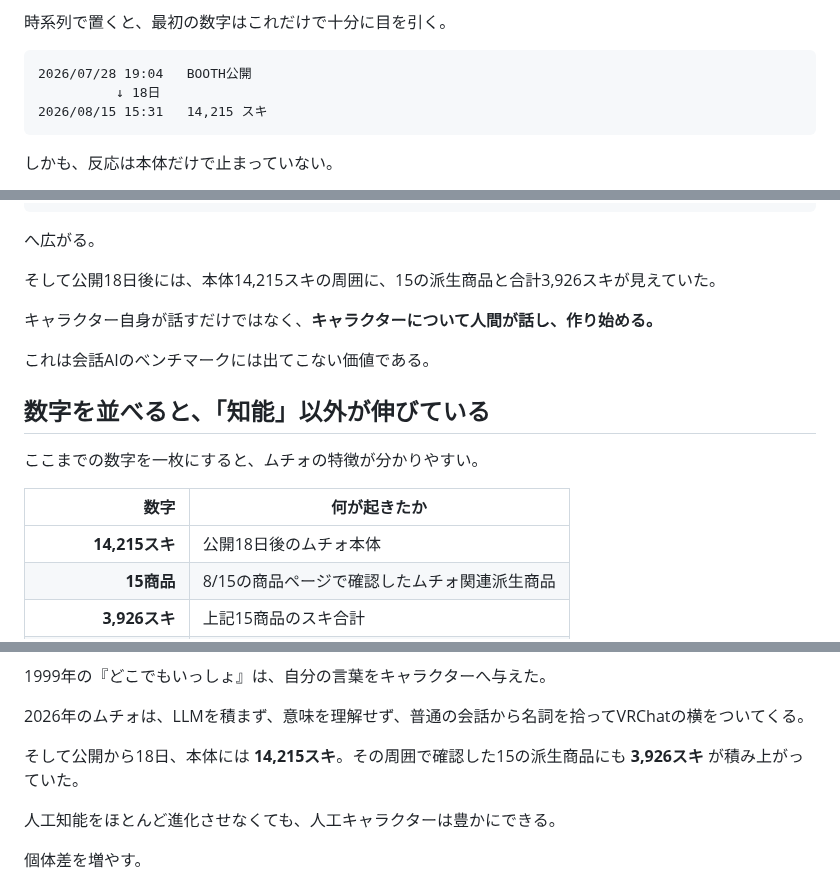
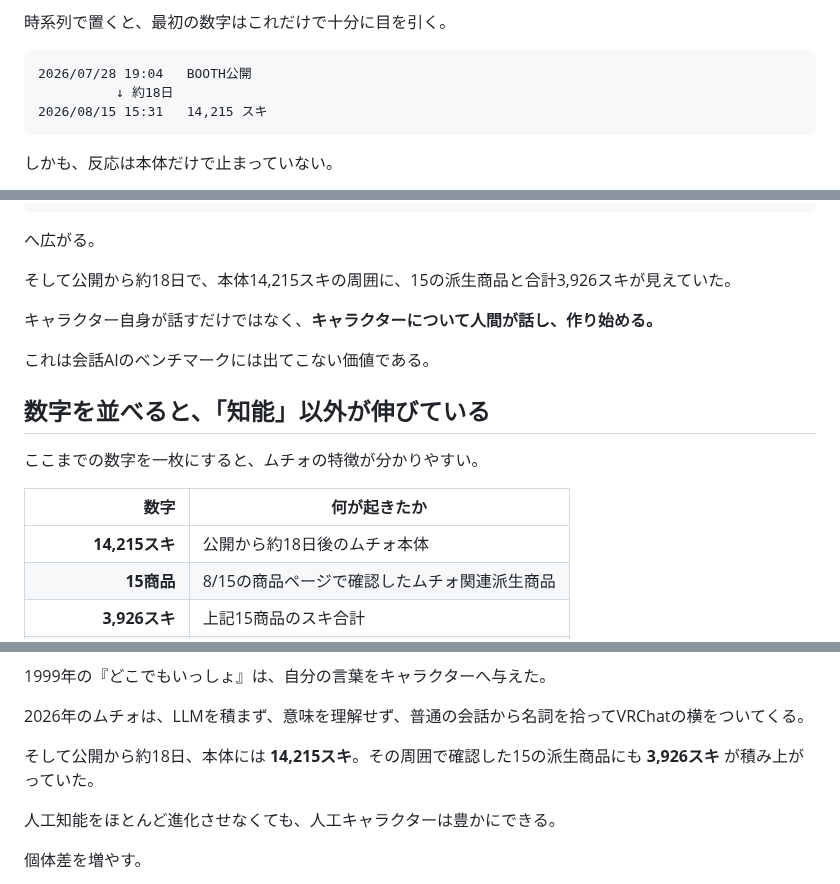
Before and after one commit to KAFKA2306/articles, a Markdown page: articles/2026-08-15-ai-character-intelligence-muchio.md, 3 parts joined by grey strips. GitHub-like rendering.

Commit message:
article: align Muchio day-count wording

````diff
--- a/articles/2026-08-15-ai-character-intelligence-muchio.md
+++ b/articles/2026-08-15-ai-character-intelligence-muchio.md
@@ -34,7 +34,7 @@ https://accounts.booth.pm/wish_lists.json?item_ids%5B%5D=8657397
 
 ```text
 2026/07/28 19:04   BOOTH公開
-          ↓ 18日
+          ↓ 約18日
 2026/08/15 15:31   14,215 スキ
 ```
 
@@ -358,7 +358,7 @@ https://hello.vrchat.com/blog/were-here
 
 へ広がる。
 
-そして公開18日後には、本体14,215スキの周囲に、15の派生商品と合計3,926スキが見えていた。
+そして公開から約18日で、本体14,215スキの周囲に、15の派生商品と合計3,926スキが見えていた。
 
 キャラクター自身が話すだけではなく、**キャラクターについて人間が話し、作り始める。**
 
@@ -370,7 +370,7 @@ https://hello.vrchat.com/blog/were-here
 
 | 数字 | 何が起きたか |
 |---:|---|
-| **14,215スキ** | 公開18日後のムチォ本体 |
+| **14,215スキ** | 公開から約18日後のムチォ本体 |
 | **15商品** | 8/15の商品ページで確認したムチォ関連派生商品 |
 | **3,926スキ** | 上記15商品のスキ合計 |
 | **1,770スキ** | 上位3派生商品のスキ合計 |
@@ -451,7 +451,7 @@ Sociality      ── VRChatと二次創作で増える
 
 2026年のムチォは、LLMを積まず、意味を理解せず、普通の会話から名詞を拾ってVRChatの横をついてくる。
 
-そして公開から18日、本体には **14,215スキ**。その周囲で確認した15の派生商品にも **3,926スキ** が積み上がっていた。
+そして公開から約18日、本体には **14,215スキ**。その周囲で確認した15の派生商品にも **3,926スキ** が積み上がっていた。
 
 人工知能をほとんど進化させなくても、人工キャラクターは豊かにできる。
 
````
